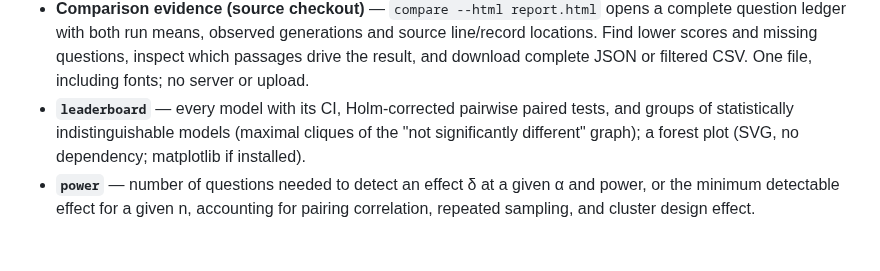
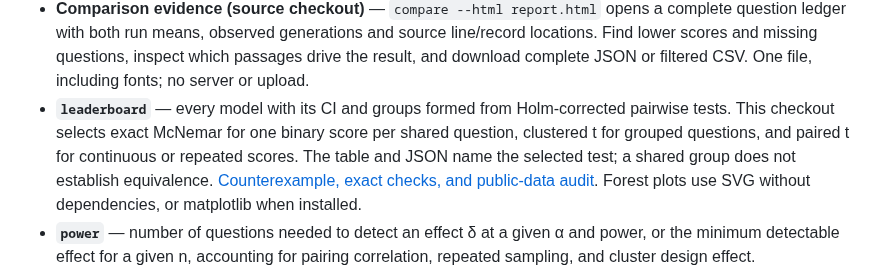
Before and after one commit to antonsoo/errorbars, a Markdown page: README.md, the part around the change. Drawn GitHub-style; blank space fills up the shorter version.

Commit message:
test: audit leaderboard decisions against exact and public outcomes

```diff
--- a/README.md
+++ b/README.md
@@ -105,9 +105,12 @@ errorbars leaderboard examples/data/reading_comprehension.csv
   question ledger with both run means, observed generations and source line/record locations.
   Find lower scores and missing questions, inspect which passages drive the result, and download
   complete JSON or filtered CSV. One file, including fonts; no server or upload.
-- **`leaderboard`** — every model with its CI, Holm-corrected pairwise paired tests, and groups of
-  statistically indistinguishable models (maximal cliques of the "not significantly different"
-  graph); a forest plot (SVG, no dependency; matplotlib if installed).
+- **`leaderboard`** — every model with its CI and groups formed from Holm-corrected
+  pairwise tests. This checkout selects exact McNemar for one binary score per shared
+  question, clustered t for grouped questions, and paired t for continuous or repeated
+  scores. The table and JSON name the selected test; a shared group does not establish
+  equivalence. [Counterexample, exact checks, and public-data audit](docs/leaderboard-tests.md).
+  Forest plots use SVG without dependencies, or matplotlib when installed.
 - **`power`** — number of questions needed to detect an effect δ at a given α and power, or the
   minimum detectable effect for a given n, accounting for pairing correlation, repeated sampling,
   and cluster design effect.
```
Also changed, not shown: CHANGELOG.md (+7 -0 lines), docs/formulas.md (+8 -4 lines), docs/leaderboard-tests.md (added, +114 -0 lines), examples/leaderboard-tests/README.md (added, +31 -0 lines), docs/assets/leaderboard-exact.png (added), 8 other files.
